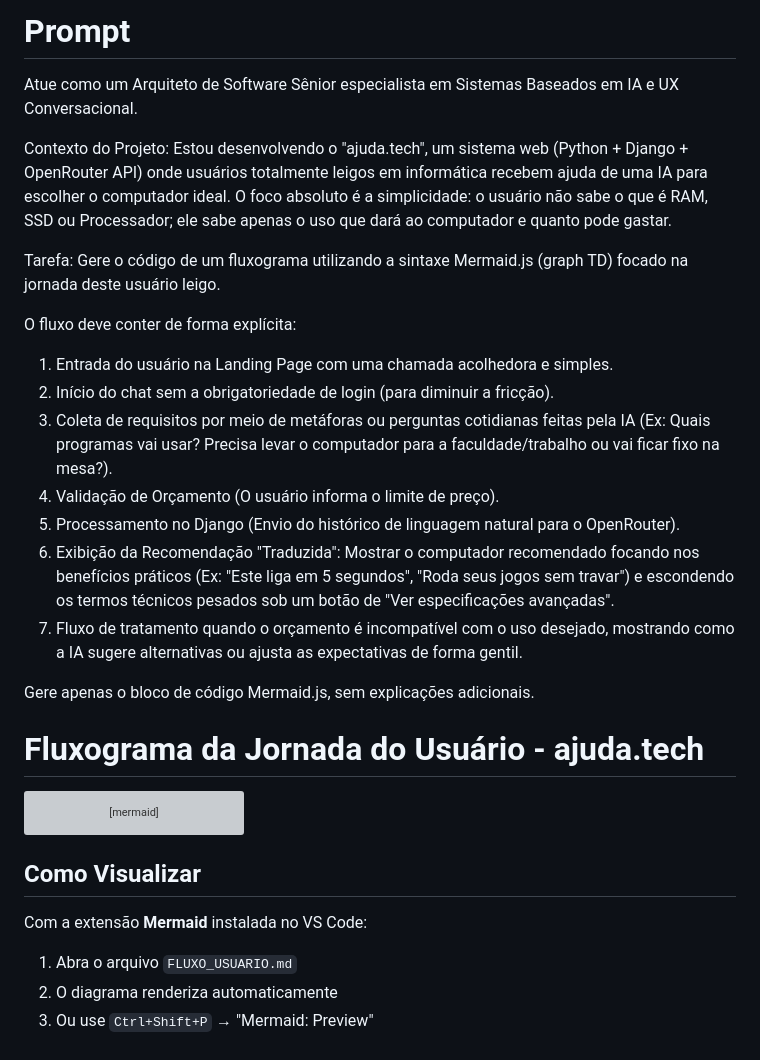
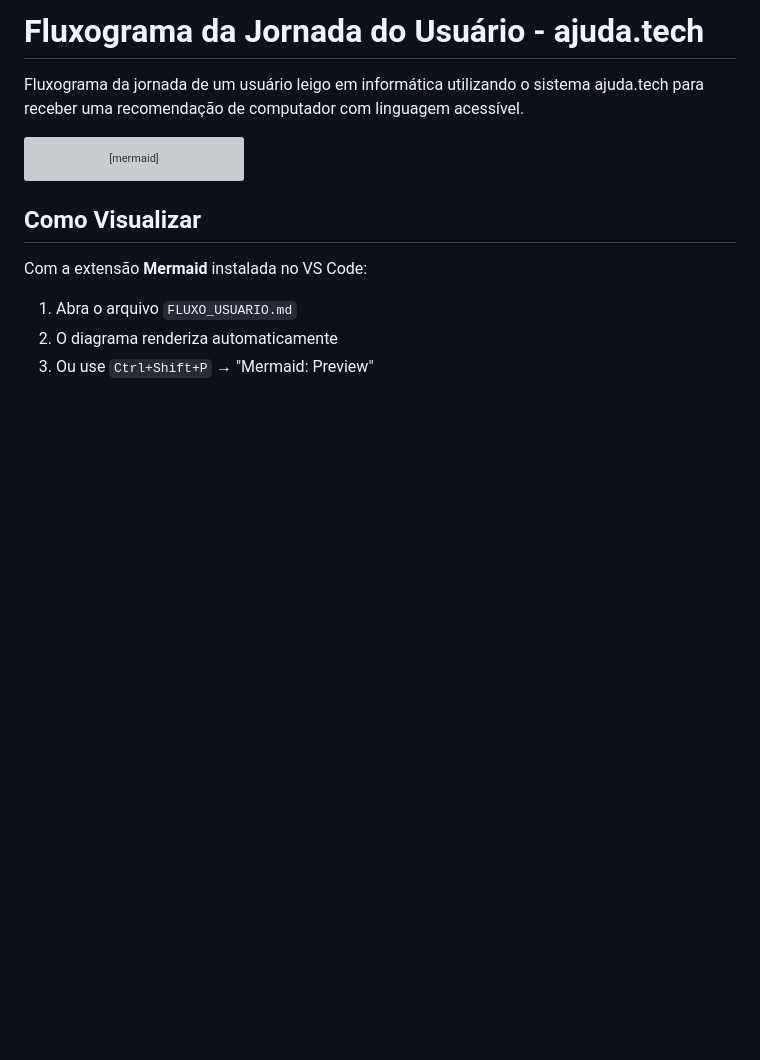
Before and after one commit to wagner-sousa/ajuda.tech, a Markdown page: FLUXO_USUARIO.md, the part around the change. Rendered like a GitHub page; blank space fills up the shorter version; grey boxes are pictures that could not be loaded.

Commit message:
Potential fix for pull request finding
Co-authored-by: Copilot Autofix powered by AI <175728472+Copilot@users.noreply.github.com>

````diff
--- a/FLUXO_USUARIO.md
+++ b/FLUXO_USUARIO.md
@@ -1,26 +1,6 @@
-# Prompt
-Atue como um Arquiteto de Software Sênior especialista em Sistemas Baseados em IA e UX Conversacional.
+# Fluxograma da Jornada do Usuário - ajuda.tech
 
-Contexto do Projeto:
-Estou desenvolvendo o "ajuda.tech", um sistema web (Python + Django + OpenRouter API) onde usuários totalmente leigos em informática recebem ajuda de uma IA para escolher o computador ideal. O foco absoluto é a simplicidade: o usuário não sabe o que é RAM, SSD ou Processador; ele sabe apenas o uso que dará ao computador e quanto pode gastar.
-
-Tarefa:
-Gere o código de um fluxograma utilizando a sintaxe Mermaid.js (graph TD) focado na jornada deste usuário leigo.
-
-O fluxo deve conter de forma explícita:
-1. Entrada do usuário na Landing Page com uma chamada acolhedora e simples.
-2. Início do chat sem a obrigatoriedade de login (para diminuir a fricção).
-3. Coleta de requisitos por meio de metáforas ou perguntas cotidianas feitas pela IA (Ex: Quais programas vai usar? Precisa levar o computador para a faculdade/trabalho ou vai ficar fixo na mesa?).
-4. Validação de Orçamento (O usuário informa o limite de preço).
-5. Processamento no Django (Envio do histórico de linguagem natural para o OpenRouter).
-6. Exibição da Recomendação "Traduzida": Mostrar o computador recomendado focando nos benefícios práticos (Ex: "Este liga em 5 segundos", "Roda seus jogos sem travar") e escondendo os termos técnicos pesados sob um botão de "Ver especificações avançadas".
-7. Fluxo de tratamento quando o orçamento é incompatível com o uso desejado, mostrando como a IA sugere alternativas ou ajusta as expectativas de forma gentil.
-
-Gere apenas o bloco de código Mermaid.js, sem explicações adicionais.
-
-
-
-# Fluxograma da Jornada do Usuário - ajuda.tech
+Fluxograma da jornada de um usuário leigo em informática utilizando o sistema ajuda.tech para receber uma recomendação de computador com linguagem acessível.
 
 ```mermaid
 graph TD
````
